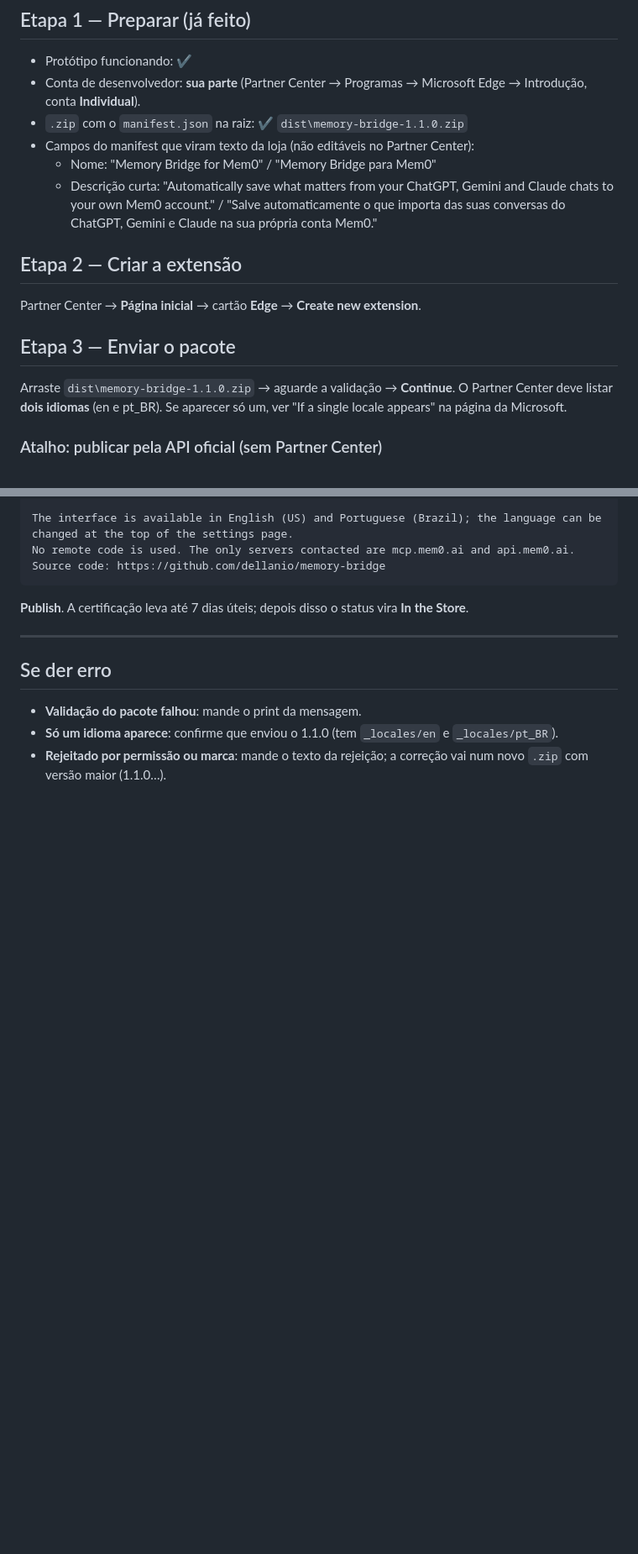
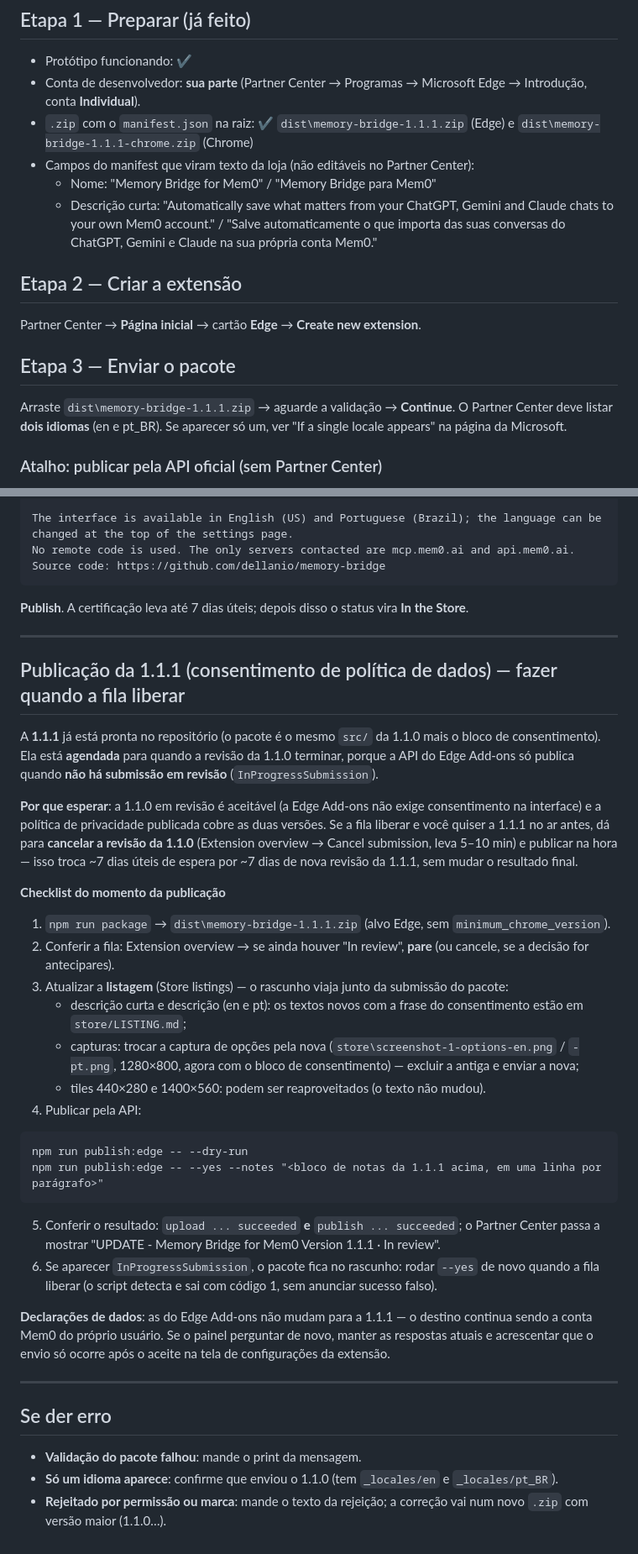
Before and after one commit to dellanio/memory-bridge, a Markdown page: store/PARTNER-CENTER.md, 2 parts joined by grey strips. Shown at 84% size. Rendered like a GitHub page; blank space fills up the shorter version.

````diff
--- a/store/PARTNER-CENTER.md
+++ b/store/PARTNER-CENTER.md
@@ -13,7 +13,7 @@ Arquivos (pasta `D:\projetos-pessoal\mem0-edge\`):
 
 - Protótipo funcionando: ✔
 - Conta de desenvolvedor: **sua parte** (Partner Center → Programas → Microsoft Edge → Introdução, conta **Individual**).
-- `.zip` com o `manifest.json` na raiz: ✔ `dist\memory-bridge-1.1.0.zip`
+- `.zip` com o `manifest.json` na raiz: ✔ `dist\memory-bridge-1.1.1.zip` (Edge) e `dist\memory-bridge-1.1.1-chrome.zip` (Chrome)
 - Campos do manifest que viram texto da loja (não editáveis no Partner Center):
   - Nome: "Memory Bridge for Mem0" / "Memory Bridge para Mem0"
   - Descrição curta: "Automatically save what matters from your ChatGPT, Gemini and Claude chats to your own Mem0 account." / "Salve automaticamente o que importa das suas conversas do ChatGPT, Gemini e Claude na sua própria conta Mem0."
@@ -24,7 +24,7 @@ Partner Center → **Página inicial** → cartão **Edge** → **Create new ext
 
 ## Etapa 3 — Enviar o pacote
 
-Arraste `dist\memory-bridge-1.1.0.zip` → aguarde a validação → **Continue**.
+Arraste `dist\memory-bridge-1.1.1.zip` → aguarde a validação → **Continue**.
 O Partner Center deve listar **dois idiomas** (en e pt_BR). Se aparecer só um, ver "If a single locale appears" na página da Microsoft.
 
 ### Atalho: publicar pela API oficial (sem Partner Center)
@@ -195,6 +198,47 @@ No remote code is used. The only servers contacted are mcp.mem0.ai and api.mem0.
 
 ---
 
+## Publicação da 1.1.1 (consentimento de política de dados) — fazer quando a fila liberar
+
+A **1.1.1** já está pronta no repositório (o pacote é o mesmo `src/` da 1.1.0 mais o bloco de
+consentimento). Ela está **agendada** para quando a revisão da 1.1.0 terminar, porque a API do
+Edge Add-ons só publica quando **não há submissão em revisão** (`InProgressSubmission`).
+
+**Por que esperar**: a 1.1.0 em revisão é aceitável (a Edge Add-ons não exige consentimento na
+interface) e a política de privacidade publicada cobre as duas versões. Se a fila liberar e
+você quiser a 1.1.1 no ar antes, dá para **cancelar a revisão da 1.1.0** (Extension overview →
+Cancel submission, leva 5–10 min) e publicar na hora — isso troca ~7 dias úteis de espera por
+~7 dias de nova revisão da 1.1.1, sem mudar o resultado final.
+
+**Checklist do momento da publicação**
+
+1. `npm run package` → `dist\memory-bridge-1.1.1.zip` (alvo Edge, sem `minimum_chrome_version`).
+2. Conferir a fila: Extension overview → se ainda houver "In review", **pare** (ou cancele, se
+   a decisão for antecipares).
+3. Atualizar a **listagem** (Store listings) — o rascunho viaja junto da submissão do pacote:
+   - descrição curta e descrição (en e pt): os textos novos com a frase do consentimento estão
+     em `store/LISTING.md`;
+   - capturas: trocar a captura de opções pela nova (`store\screenshot-1-options-en.png` /
+     `-pt.png`, 1280×800, agora com o bloco de consentimento) — excluir a antiga e enviar a nova;
+   - tiles 440×280 e 1400×560: podem ser reaproveitados (o texto não mudou).
+4. Publicar pela API:
+
+```
+npm run publish:edge -- --dry-run
+npm run publish:edge -- --yes --notes "<bloco de notas da 1.1.1 acima, em uma linha por parágrafo>"
+```
+
+5. Conferir o resultado: `upload ... succeeded` **e** `publish ... succeeded`; o Partner Center
+   passa a mostrar "UPDATE - Memory Bridge for Mem0 Version 1.1.1 · In review".
+6. Se aparecer `InProgressSubmission`, o pacote fica no rascunho: rodar `--yes` de novo quando
+   a fila liberar (o script detecta e sai com código 1, sem anunciar sucesso falso).
+
+**Declarações de dados**: as do Edge Add-ons não mudam para a 1.1.1 — o destino continua sendo a
+conta Mem0 do próprio usuário. Se o painel perguntar de novo, manter as respostas atuais e
+acrescentar que o envio só ocorre após o aceite na tela de configurações da extensão.
+
+---
+
 ## Se der erro
 
 - **Validação do pacote falhou**: mande o print da mensagem.
````
Also changed, not shown: other parts of store/PARTNER-CENTER.md (+5 -2 lines), README.md (+2 -2 lines), store/LISTING.md (+6 -4 lines).
